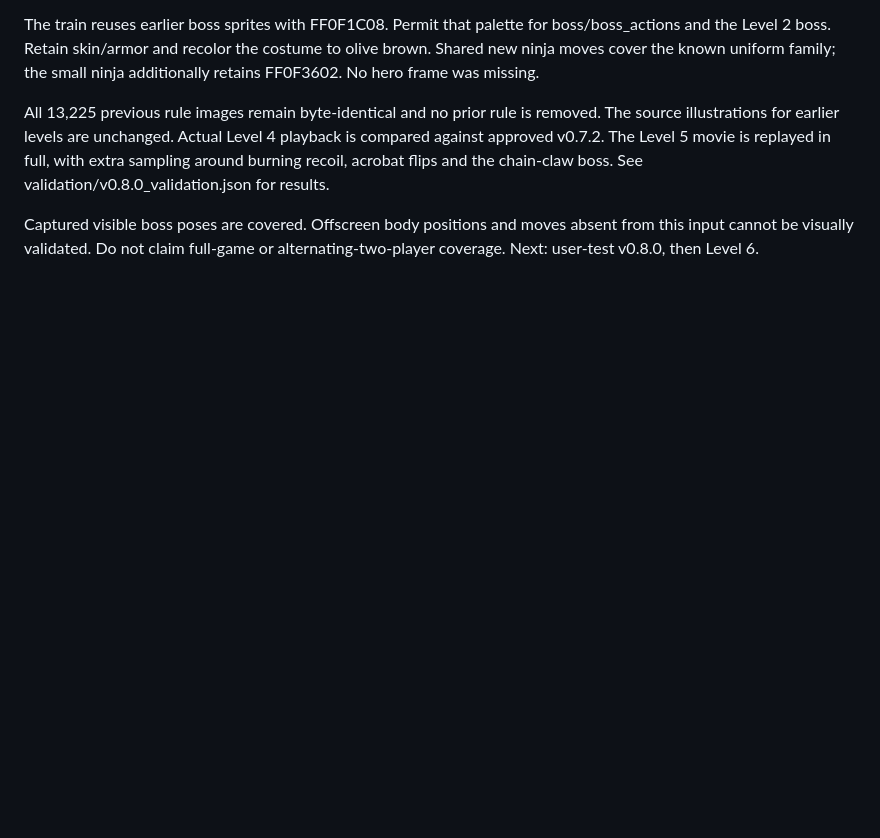
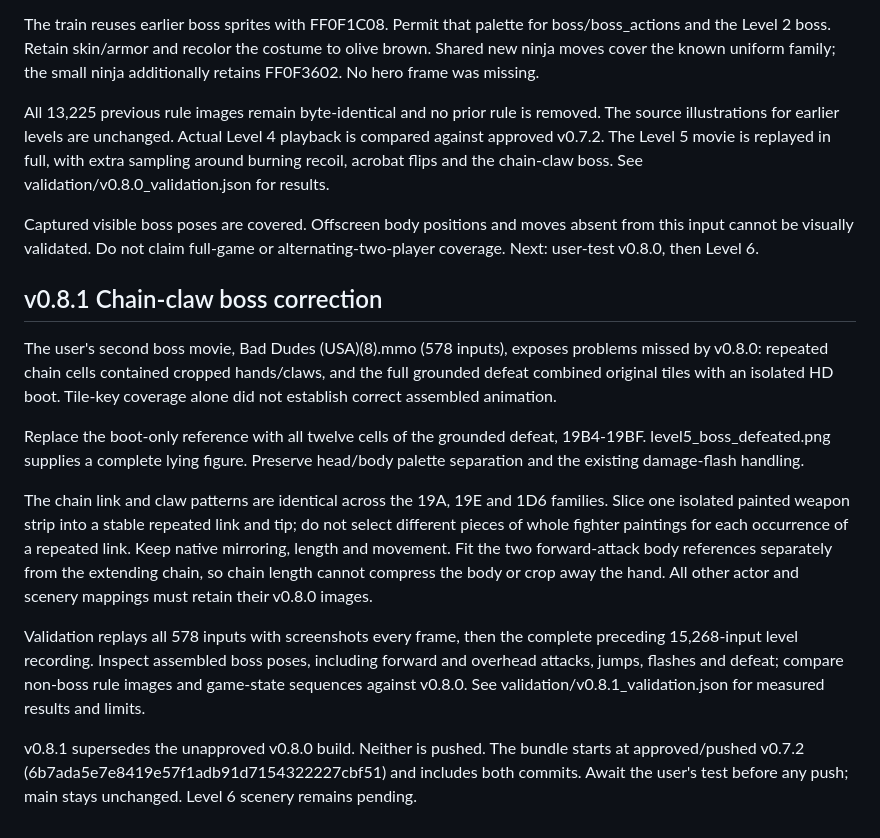
Before and after one commit to kgrant191/bad-dudes-hd, a Markdown page: DEVELOPMENT.md, the part around the change. Drawn GitHub-style; blank space fills up the shorter version.

```diff
--- a/DEVELOPMENT.md
+++ b/DEVELOPMENT.md
@@ -524,3 +524,34 @@ and the chain-claw boss. See validation/v0.8.0_validation.json for results.
 Captured visible boss poses are covered. Offscreen body positions and moves
 absent from this input cannot be visually validated. Do not claim full-game
 or alternating-two-player coverage. Next: user-test v0.8.0, then Level 6.
+
+
+## v0.8.1 Chain-claw boss correction
+
+The user's second boss movie, Bad Dudes (USA)(8).mmo (578 inputs), exposes
+problems missed by v0.8.0: repeated chain cells contained cropped hands/claws,
+and the full grounded defeat combined original tiles with an isolated HD boot.
+Tile-key coverage alone did not establish correct assembled animation.
+
+Replace the boot-only reference with all twelve cells of the grounded defeat,
+19B4-19BF. level5_boss_defeated.png supplies a complete lying figure. Preserve
+head/body palette separation and the existing damage-flash handling.
+
+The chain link and claw patterns are identical across the 19A, 19E and 1D6
+families. Slice one isolated painted weapon strip into a stable repeated link
+and tip; do not select different pieces of whole fighter paintings for each
+occurrence of a repeated link. Keep native mirroring, length and movement.
+Fit the two forward-attack body references separately from the extending
+chain, so chain length cannot compress the body or crop away the hand.
+All other actor and scenery mappings must retain their v0.8.0 images.
+
+Validation replays all 578 inputs with screenshots every frame, then the
+complete preceding 15,268-input level recording. Inspect assembled boss
+poses, including forward and overhead attacks, jumps, flashes and defeat;
+compare non-boss rule images and game-state sequences against v0.8.0.
+See validation/v0.8.1_validation.json for measured results and limits.
+
+v0.8.1 supersedes the unapproved v0.8.0 build. Neither is pushed. The bundle
+starts at approved/pushed v0.7.2 (6b7ada5e7e8419e57f1adb91d7154322227cbf51)
+and includes both commits. Await the user's test before any push; main stays
+unchanged. Level 6 scenery remains pending.
```
Also changed, not shown: README.md (+8 -5 lines), validation/v0.8.1_boss_comparison.png (added), 17 other files.
